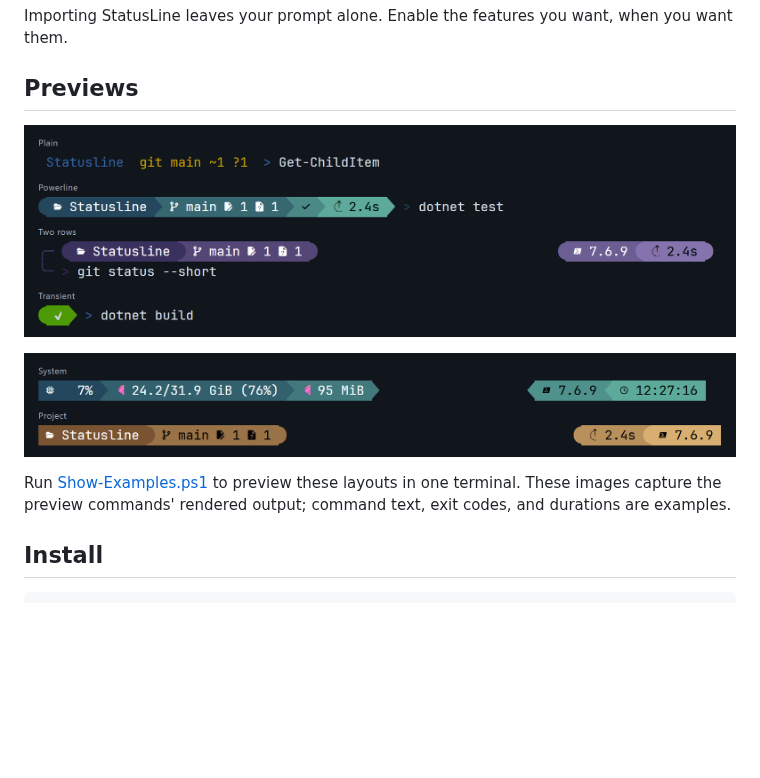
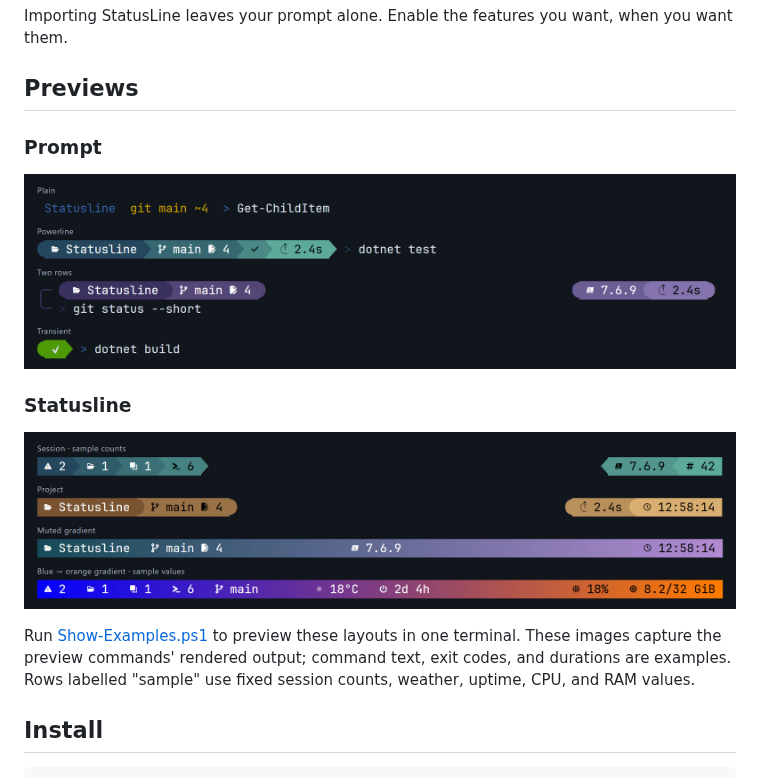
Before and after one commit to trackd/Statusline, a Markdown page: README.md, the part around the change. Rendered like a GitHub page; pictures changed too: docs/images/prompts.png, docs/images/statuslines.png; blank space fills up the shorter version.

Commit message:
Improve README previews and add gradient examples

```diff
--- a/README.md
+++ b/README.md
@@ -17,12 +17,17 @@ Importing StatusLine leaves your prompt alone. Enable the features you want, whe
 
 ## Previews
 
+### Prompt
+
 ![Plain, Powerline, two-row, and transient prompt examples](docs/images/prompts.png)
 
-![System and project status-line examples](docs/images/statuslines.png)
+### Statusline
+
+![Session, project, and muted and blue-to-orange gradient status-line examples](docs/images/statuslines.png)
 
 Run [Show-Examples.ps1](tools/Show-Examples.ps1) to preview these layouts in one terminal.
 These images capture the preview commands' rendered output; command text, exit codes, and durations are examples.
+Rows labelled "sample" use fixed session counts, weather, uptime, CPU, and RAM values.
 
 ## Install
 
```
Also changed, not shown: 1 other file.
